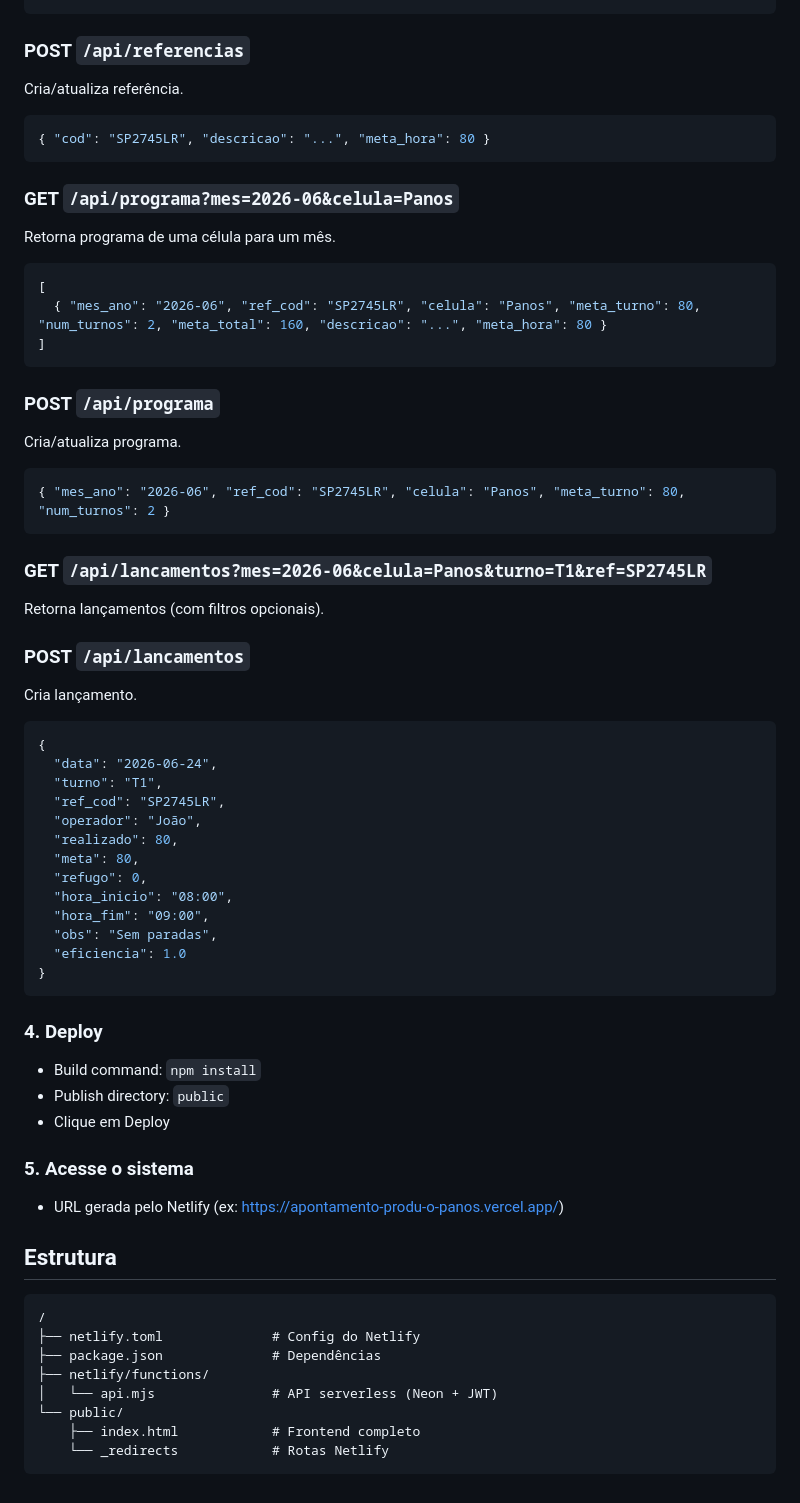
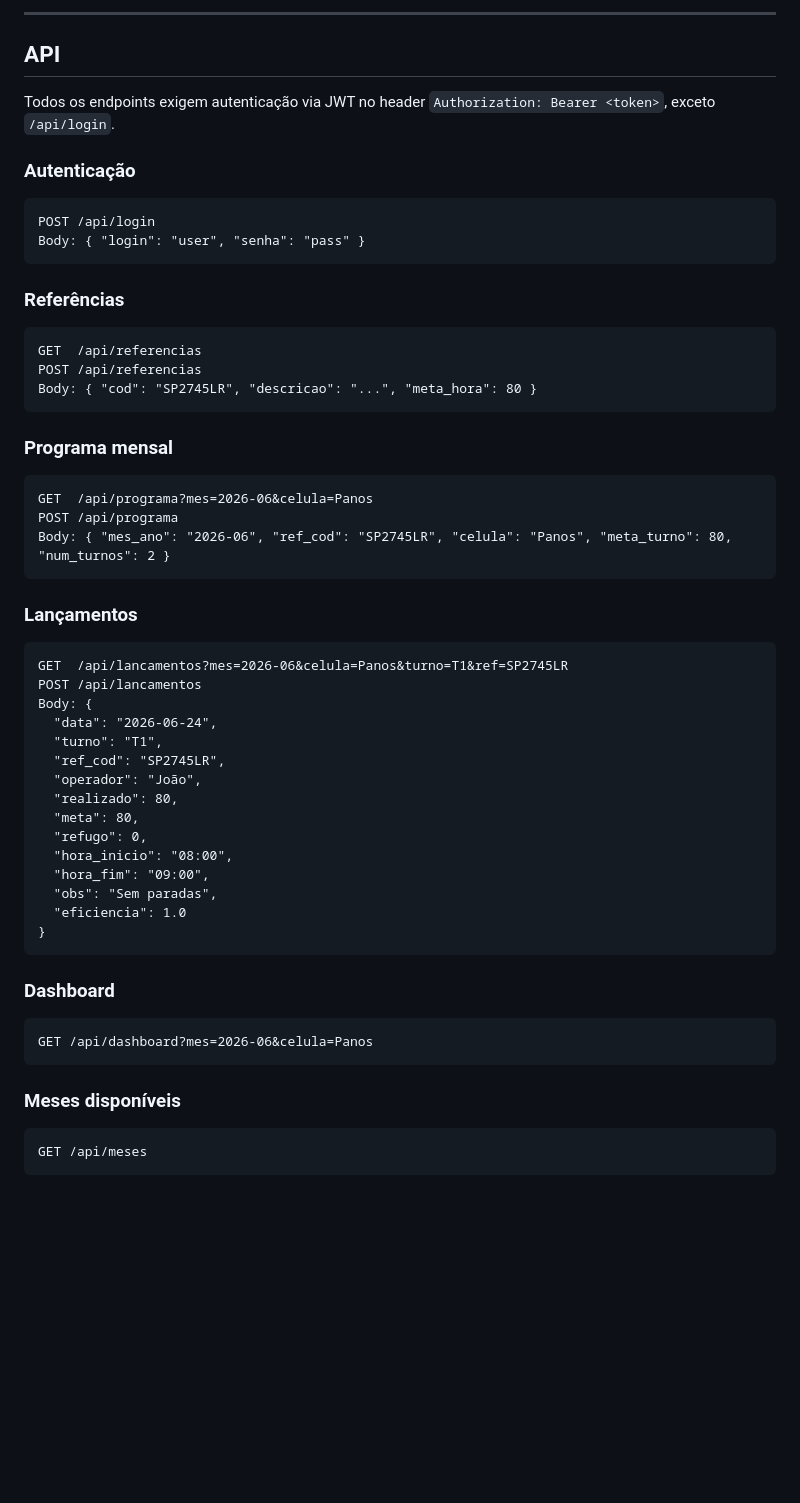
Before and after one commit to leonardoian/apontamento_produ-o_Panos, a Markdown page: README.md, the part around one of its changes. GitHub-like rendering; blank space fills up the shorter version.

Commit message:
refactor(documentacao): atualizar README com melhorias na estrutura e clareza das informações

````diff
--- a/README.md
+++ b/README.md
@@ -97,32 +161,38 @@ Retorna todas as referências ativas.
+---
+
+## API
+
+Todos os endpoints exigem autenticação via JWT no header `Authorization: Bearer <token>`, exceto `/api/login`.
+
+### Autenticação
+
+```
+POST /api/login
+Body: { "login": "user", "senha": "pass" }
 ```
 
-### POST `/api/referencias`
-Cria/atualiza referência.
-```json
-{ "cod": "SP2745LR", "descricao": "...", "meta_hora": 80 }
+### Referências
+
+```
+GET  /api/referencias
+POST /api/referencias
+Body: { "cod": "SP2745LR", "descricao": "...", "meta_hora": 80 }
 ```
 
-### GET `/api/programa?mes=2026-06&celula=Panos`
-Retorna programa de uma célula para um mês.
-```json
-[
-  { "mes_ano": "2026-06", "ref_cod": "SP2745LR", "celula": "Panos", "meta_turno": 80, "num_turnos": 2, "meta_total": 160, "descricao": "...", "meta_hora": 80 }
-]
+### Programa mensal
+
+```
+GET  /api/programa?mes=2026-06&celula=Panos
+POST /api/programa
+Body: { "mes_ano": "2026-06", "ref_cod": "SP2745LR", "celula": "Panos", "meta_turno": 80, "num_turnos": 2 }
 ```
 
-### POST `/api/programa`
-Cria/atualiza programa.
-```json
-{ "mes_ano": "2026-06", "ref_cod": "SP2745LR", "celula": "Panos", "meta_turno": 80, "num_turnos": 2 }
+### Lançamentos
+
 ```
-
-### GET `/api/lancamentos?mes=2026-06&celula=Panos&turno=T1&ref=SP2745LR`
-Retorna lançamentos (com filtros opcionais).
-
-### POST `/api/lancamentos`
-Cria lançamento.
-```json
-{
+GET  /api/lancamentos?mes=2026-06&celula=Panos&turno=T1&ref=SP2745LR
+POST /api/lancamentos
+Body: {
   "data": "2026-06-24",
   "turno": "T1",
   "ref_cod": "SP2745LR",
@@ -137,22 +207,14 @@ Cria lançamento.
 }
 ```
 
-### 4. Deploy
-- Build command: `npm install`
-- Publish directory: `public`
-- Clique em Deploy
+### Dashboard
 
-### 5. Acesse o sistema
-- URL gerada pelo Netlify (ex: https://apontamento-produ-o-panos.vercel.app/)
+```
+GET /api/dashboard?mes=2026-06&celula=Panos
+```
 
-## Estrutura
+### Meses disponíveis
+
 ```
-/
-├── netlify.toml              # Config do Netlify
-├── package.json              # Dependências
-├── netlify/functions/
-│   └── api.mjs               # API serverless (Neon + JWT)
-└── public/
-    ├── index.html            # Frontend completo
-    └── _redirects            # Rotas Netlify
+GET /api/meses
 ```
````
Also changed, not shown: other parts of README.md (+143 -79 lines).
